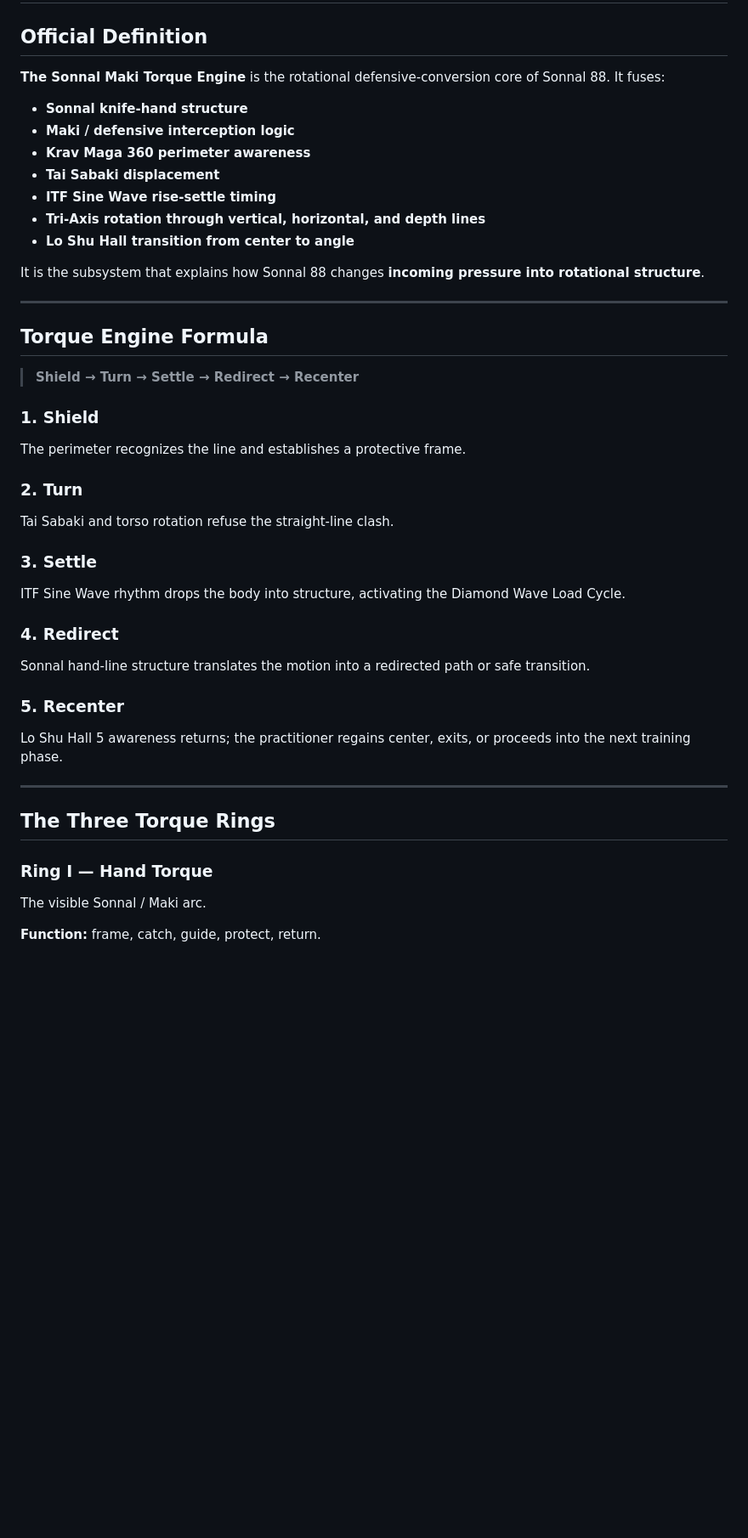
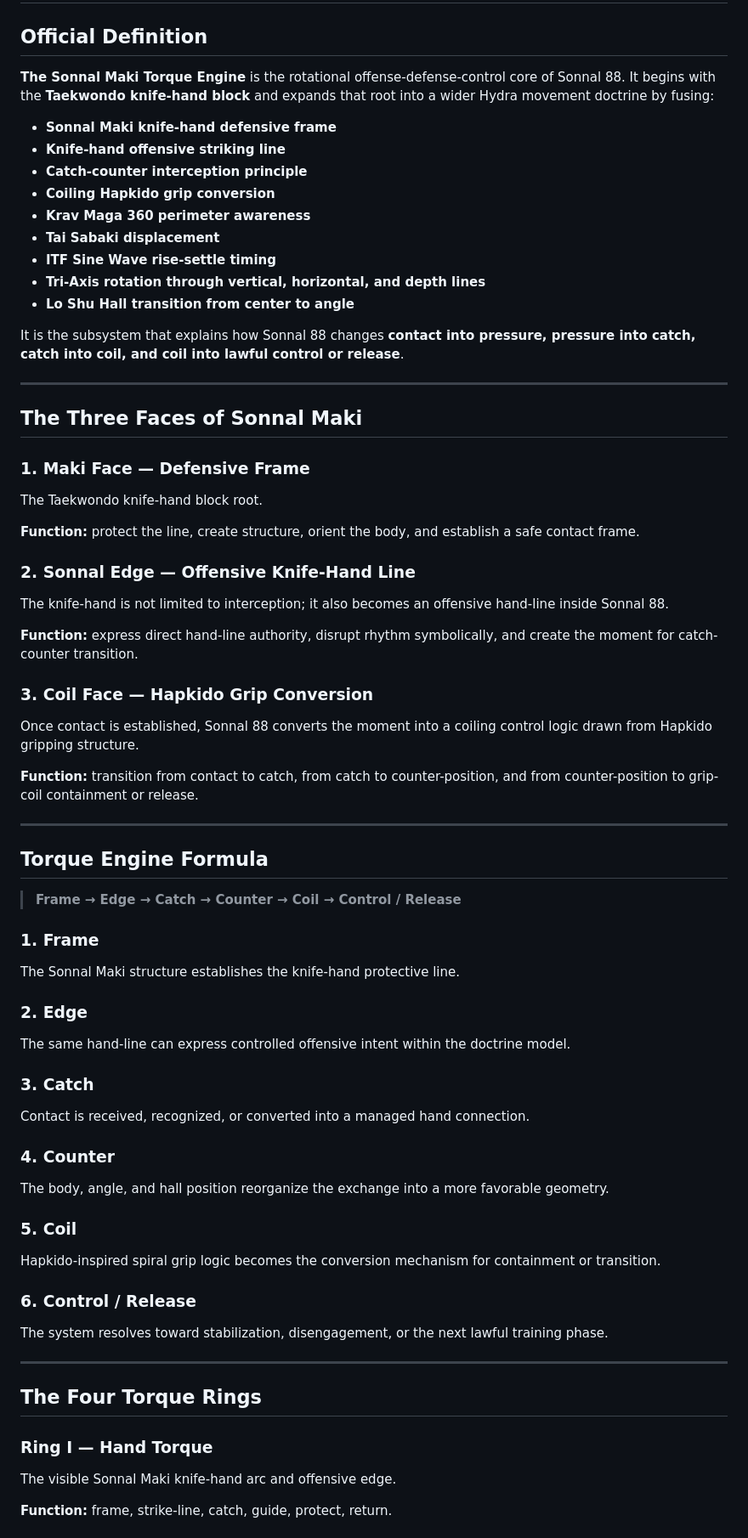
Before and after one commit to ellbush1420-bushido/hydra-omega-ecosystem-, a Markdown page: docs/canon/sonnal-88-five-range-geumgang-yuksa-engine.md, the part around one of its changes. Shown at 85% size. Rendered like a GitHub page; blank space fills up the shorter version.

Commit message:
Refine Sonnal Maki Torque Engine with knife-hand offense catch-counter coil grips

```diff
--- a/docs/canon/sonnal-88-five-range-geumgang-yuksa-engine.md
+++ b/docs/canon/sonnal-88-five-range-geumgang-yuksa-engine.md
@@ -212,45 +223,69 @@ In Hydra canon, Geumgang Yuksa is the **mythic body of the system**: the order
 
 ## Official Definition
 
-**The Sonnal Maki Torque Engine** is the rotational defensive-conversion core of Sonnal 88. It fuses:
+**The Sonnal Maki Torque Engine** is the rotational offense-defense-control core of Sonnal 88. It begins with the **Taekwondo knife-hand block** and expands that root into a wider Hydra movement doctrine by fusing:
 
-- **Sonnal knife-hand structure**
-- **Maki / defensive interception logic**
+- **Sonnal Maki knife-hand defensive frame**
+- **Knife-hand offensive striking line**
+- **Catch-counter interception principle**
+- **Coiling Hapkido grip conversion**
 - **Krav Maga 360 perimeter awareness**
 - **Tai Sabaki displacement**
 - **ITF Sine Wave rise-settle timing**
 - **Tri-Axis rotation through vertical, horizontal, and depth lines**
 - **Lo Shu Hall transition from center to angle**
 
-It is the subsystem that explains how Sonnal 88 changes **incoming pressure into rotational structure**.
+It is the subsystem that explains how Sonnal 88 changes **contact into pressure, pressure into catch, catch into coil, and coil into lawful control or release**.
+
+---
+
+## The Three Faces of Sonnal Maki
+
+### 1. Maki Face — Defensive Frame
+The Taekwondo knife-hand block root.
+
+**Function:** protect the line, create structure, orient the body, and establish a safe contact frame.
+
+### 2. Sonnal Edge — Offensive Knife-Hand Line
+The knife-hand is not limited to interception; it also becomes an offensive hand-line inside Sonnal 88.
+
+**Function:** express direct hand-line authority, disrupt rhythm symbolically, and create the moment for catch-counter transition.
+
+### 3. Coil Face — Hapkido Grip Conversion
+Once contact is established, Sonnal 88 converts the moment into a coiling control logic drawn from Hapkido gripping structure.
+
+**Function:** transition from contact to catch, from catch to counter-position, and from counter-position to grip-coil containment or release.
 
 ---
 
 ## Torque Engine Formula
 
-> **Shield → Turn → Settle → Redirect → Recenter**
+> **Frame → Edge → Catch → Counter → Coil → Control / Release**
 
-### 1. Shield
-The perimeter recognizes the line and establishes a protective frame.
+### 1. Frame
+The Sonnal Maki structure establishes the knife-hand protective line.
 
-### 2. Turn
-Tai Sabaki and torso rotation refuse the straight-line clash.
+### 2. Edge
+The same hand-line can express controlled offensive intent within the doctrine model.
 
-### 3. Settle
-ITF Sine Wave rhythm drops the body into structure, activating the Diamond Wave Load Cycle.
+### 3. Catch
+Contact is received, recognized, or converted into a managed hand connection.
 
-### 4. Redirect
-Sonnal hand-line structure translates the motion into a redirected path or safe transition.
+### 4. Counter
+The body, angle, and hall position reorganize the exchange into a more favorable geometry.
 
-### 5. Recenter
-Lo Shu Hall 5 awareness returns; the practitioner regains center, exits, or proceeds into the next training phase.
+### 5. Coil
+Hapkido-inspired spiral grip logic becomes the conversion mechanism for containment or transition.
+
+### 6. Control / Release
+The system resolves toward stabilization, disengagement, or the next lawful training phase.
 
 ---
 
-## The Three Torque Rings
+## The Four Torque Rings
 
 ### Ring I — Hand Torque
-The visible Sonnal / Maki arc.
+The visible Sonnal Maki knife-hand arc and offensive edge.
 
-**Function:** frame, catch, guide, protect, return.
+**Function:** frame, strike-line, catch, guide, protect, return.
 
```
Also changed, not shown: other parts of docs/canon/sonnal-88-five-range-geumgang-yuksa-engine.md (+61 -31 lines).
